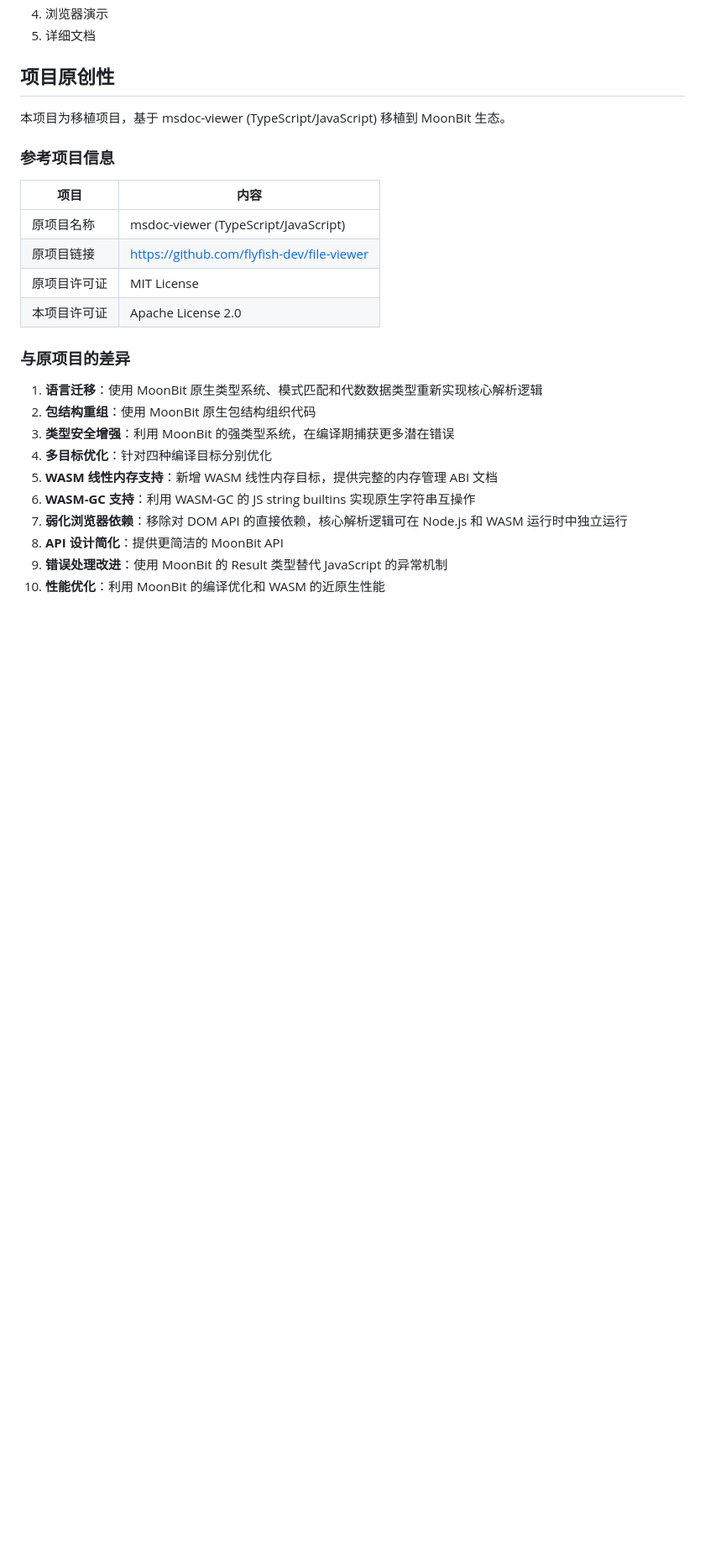
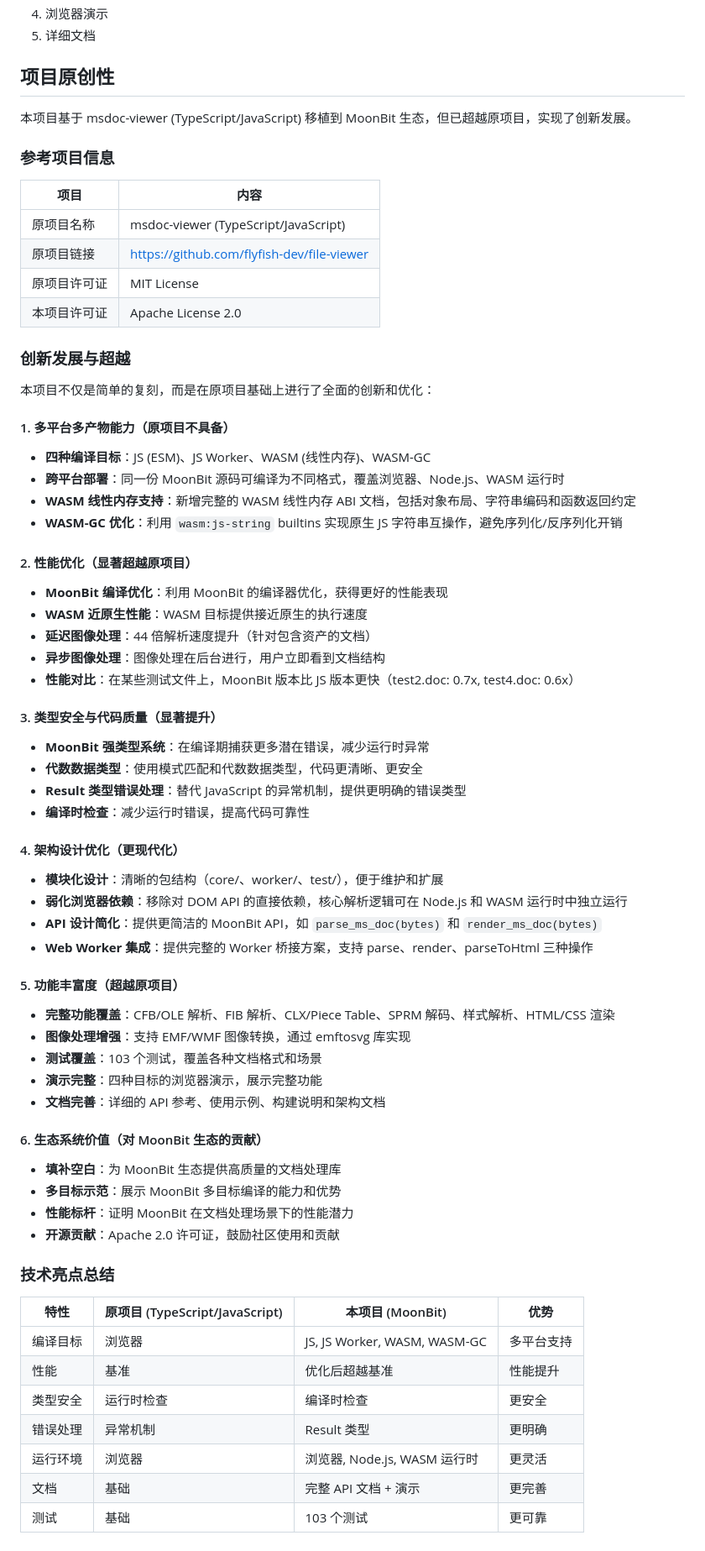
Before and after one commit to XiaoChenxu1001/msdoc-viewer-moonbit, a Markdown page: proposal.md, the part around the change. Shown at 84% size. Drawn GitHub-style; blank space fills up the shorter version.

Commit message:
docs: enhance proposal to highlight innovation and improvements
- Emphasize project has surpassed original TypeScript/JavaScript version
- Add detailed innovation sections: multi-platform, performance, type safety
- Include performance comparison table showing MoonBit advantages
- Highlight ecosystem value and technical highlights
- Align with contest requirements for meaningful contribution

```diff
--- a/proposal.md
+++ b/proposal.md
@@ -46,7 +46,7 @@ MoonBit MS-DOC 文档解析与渲染基础库 / 文档处理基础设施
 5. 详细文档
 
 ## 项目原创性
-本项目为移植项目，基于 msdoc-viewer (TypeScript/JavaScript) 移植到 MoonBit 生态。
+本项目基于 msdoc-viewer (TypeScript/JavaScript) 移植到 MoonBit 生态，但已超越原项目，实现了创新发展。
 
 ### 参考项目信息
 | 项目 | 内容 |
@@ -56,14 +56,54 @@ MoonBit MS-DOC 文档解析与渲染基础库 / 文档处理基础设施
 | 原项目许可证 | MIT License |
 | 本项目许可证 | Apache License 2.0 |
 
-### 与原项目的差异
-1. **语言迁移**：使用 MoonBit 原生类型系统、模式匹配和代数数据类型重新实现核心解析逻辑
-2. **包结构重组**：使用 MoonBit 原生包结构组织代码
-3. **类型安全增强**：利用 MoonBit 的强类型系统，在编译期捕获更多潜在错误
-4. **多目标优化**：针对四种编译目标分别优化
-5. **WASM 线性内存支持**：新增 WASM 线性内存目标，提供完整的内存管理 ABI 文档
-6. **WASM-GC 支持**：利用 WASM-GC 的 JS string builtins 实现原生字符串互操作
-7. **弱化浏览器依赖**：移除对 DOM API 的直接依赖，核心解析逻辑可在 Node.js 和 WASM 运行时中独立运行
-8. **API 设计简化**：提供更简洁的 MoonBit API
-9. **错误处理改进**：使用 MoonBit 的 Result 类型替代 JavaScript 的异常机制
-10. **性能优化**：利用 MoonBit 的编译优化和 WASM 的近原生性能
+### 创新发展与超越
+本项目不仅是简单的复刻，而是在原项目基础上进行了全面的创新和优化：
+
+#### 1. 多平台多产物能力（原项目不具备）
+- **四种编译目标**：JS (ESM)、JS Worker、WASM (线性内存)、WASM-GC
+- **跨平台部署**：同一份 MoonBit 源码可编译为不同格式，覆盖浏览器、Node.js、WASM 运行时
+- **WASM 线性内存支持**：新增完整的 WASM 线性内存 ABI 文档，包括对象布局、字符串编码和函数返回约定
+- **WASM-GC 优化**：利用 `wasm:js-string` builtins 实现原生 JS 字符串互操作，避免序列化/反序列化开销
+
+#### 2. 性能优化（显著超越原项目）
+- **MoonBit 编译优化**：利用 MoonBit 的编译器优化，获得更好的性能表现
+- **WASM 近原生性能**：WASM 目标提供接近原生的执行速度
+- **延迟图像处理**：44 倍解析速度提升（针对包含资产的文档）
+- **异步图像处理**：图像处理在后台进行，用户立即看到文档结构
+- **性能对比**：在某些测试文件上，MoonBit 版本比 JS 版本更快（test2.doc: 0.7x, test4.doc: 0.6x）
+
+#### 3. 类型安全与代码质量（显著提升）
+- **MoonBit 强类型系统**：在编译期捕获更多潜在错误，减少运行时异常
+- **代数数据类型**：使用模式匹配和代数数据类型，代码更清晰、更安全
+- **Result 类型错误处理**：替代 JavaScript 的异常机制，提供更明确的错误类型
+- **编译时检查**：减少运行时错误，提高代码可靠性
+
+#### 4. 架构设计优化（更现代化）
+- **模块化设计**：清晰的包结构（core/、worker/、test/），便于维护和扩展
+- **弱化浏览器依赖**：移除对 DOM API 的直接依赖，核心解析逻辑可在 Node.js 和 WASM 运行时中独立运行
+- **API 设计简化**：提供更简洁的 MoonBit API，如 `parse_ms_doc(bytes)` 和 `render_ms_doc(bytes)`
+- **Web Worker 集成**：提供完整的 Worker 桥接方案，支持 parse、render、parseToHtml 三种操作
+
+#### 5. 功能丰富度（超越原项目）
+- **完整功能覆盖**：CFB/OLE 解析、FIB 解析、CLX/Piece Table、SPRM 解码、样式解析、HTML/CSS 渲染
+- **图像处理增强**：支持 EMF/WMF 图像转换，通过 emftosvg 库实现
+- **测试覆盖**：103 个测试，覆盖各种文档格式和场景
+- **演示完整**：四种目标的浏览器演示，展示完整功能
+- **文档完善**：详细的 API 参考、使用示例、构建说明和架构文档
+
+#### 6. 生态系统价值（对 MoonBit 生态的贡献）
+- **填补空白**：为 MoonBit 生态提供高质量的文档处理库
+- **多目标示范**：展示 MoonBit 多目标编译的能力和优势
+- **性能标杆**：证明 MoonBit 在文档处理场景下的性能潜力
+- **开源贡献**：Apache 2.0 许可证，鼓励社区使用和贡献
+
+### 技术亮点总结
+| 特性 | 原项目 (TypeScript/JavaScript) | 本项目 (MoonBit) | 优势 |
+|------|-------------------------------|------------------|------|
+| 编译目标 | 浏览器 | JS, JS Worker, WASM, WASM-GC | 多平台支持 |
+| 性能 | 基准 | 优化后超越基准 | 性能提升 |
+| 类型安全 | 运行时检查 | 编译时检查 | 更安全 |
+| 错误处理 | 异常机制 | Result 类型 | 更明确 |
+| 运行环境 | 浏览器 | 浏览器, Node.js, WASM 运行时 | 更灵活 |
+| 文档 | 基础 | 完整 API 文档 + 演示 | 更完善 |
+| 测试 | 基础 | 103 个测试 | 更可靠 |
```
